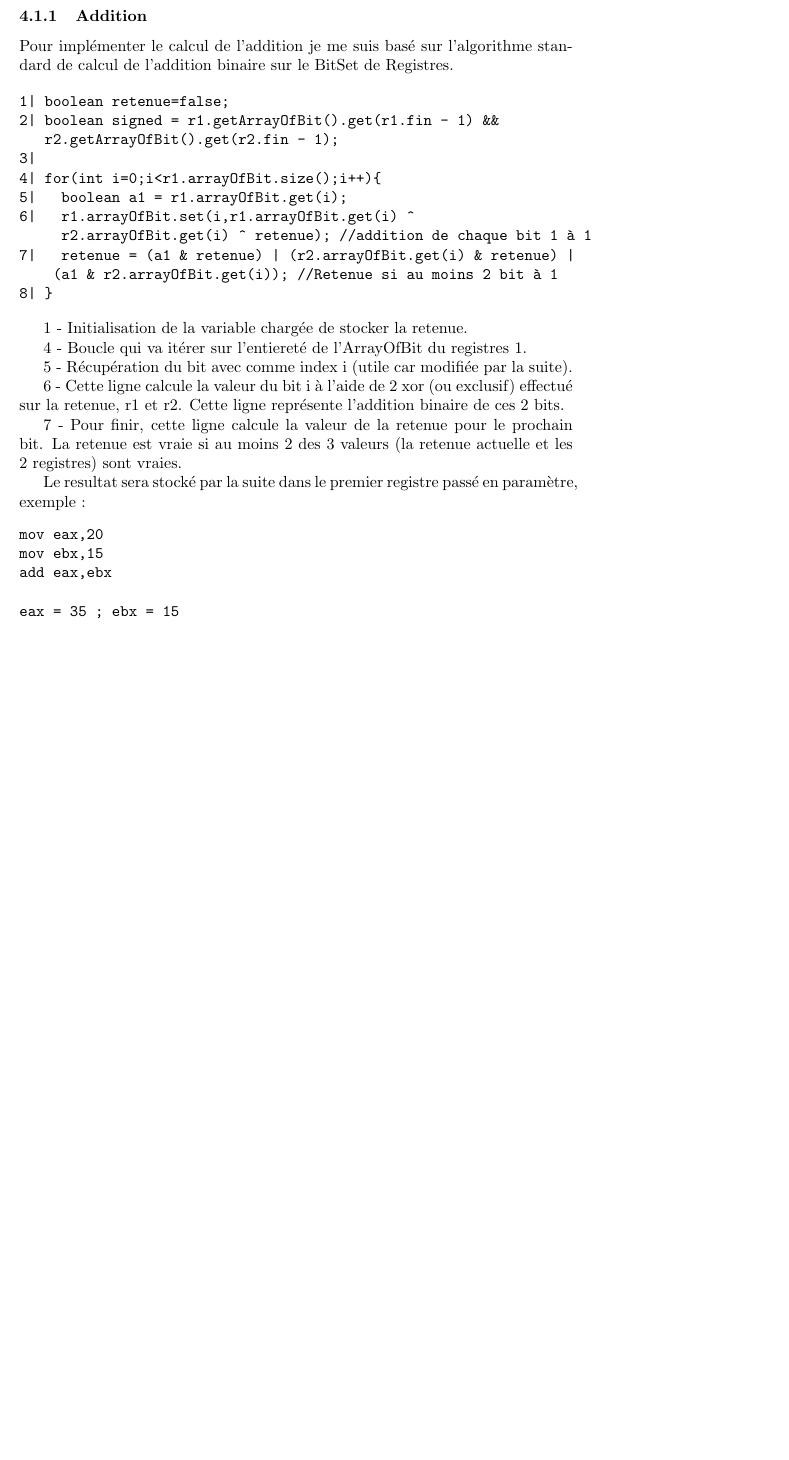
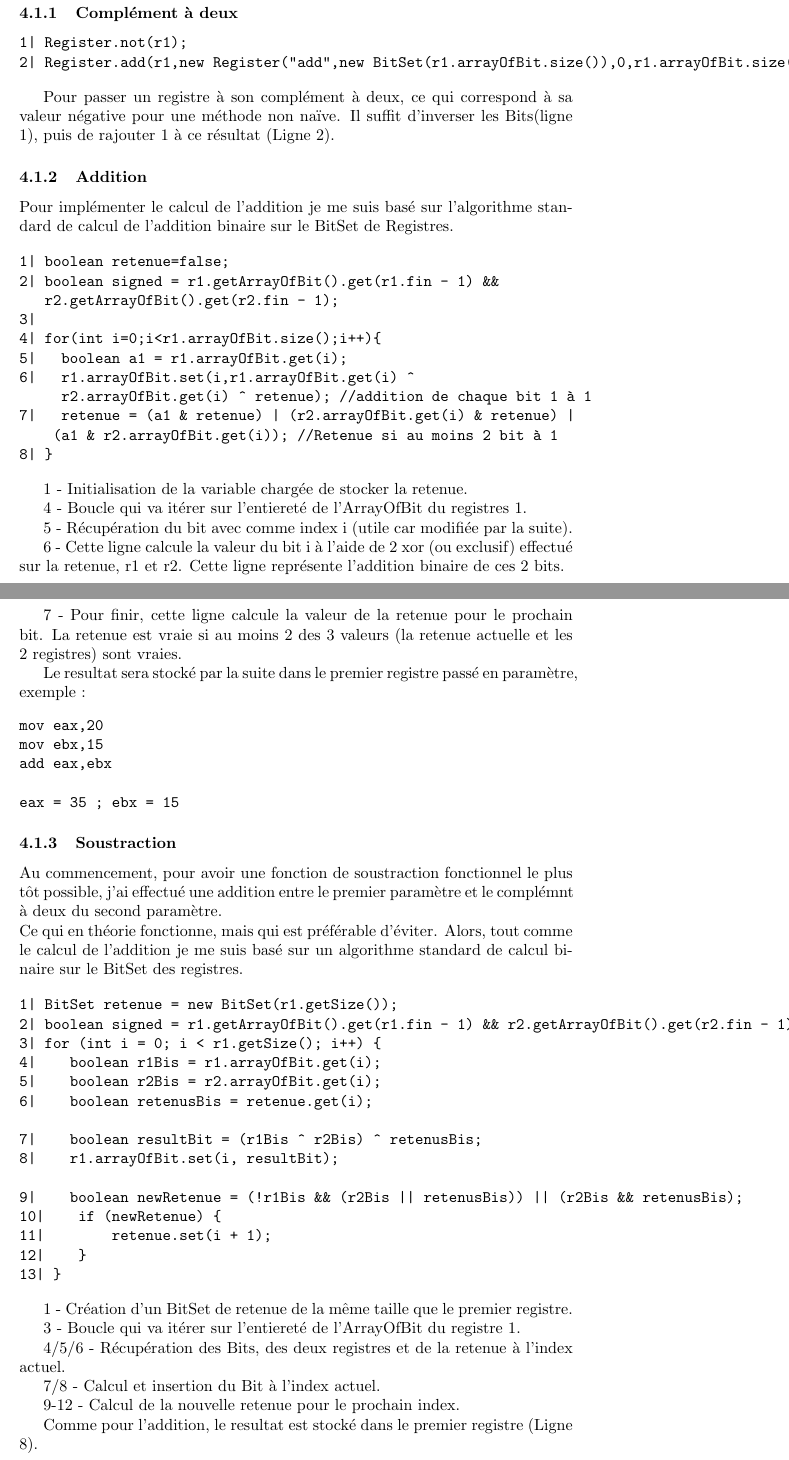
Before and after one commit to lolux76/JavaASM, a LaTeX document (JavaX86/rapport.tex): part of page 6 of 9 before the commit and two parts of pages 5 and 6 of 9 after it, the two joined at a grey line, cut at the place of the change, the shorter picture padded with empty space. Compiled offline with pdfLaTeX.

Commit message:
Fioouuuuuuuu, ça en fait de la nouveauté

```diff
--- a/JavaX86/rapport.tex
+++ b/JavaX86/rapport.tex
@@ -125,7 +125,15 @@ mov permet l'enregistrement d'une valeur entière dans un registre.
 \\
 \includegraphics[width=0.5\textwidth]{img/mov.png}
 
-\newpage
+\subsubsection{Complément à deux}
+
+\begin{verbatim}
+1| Register.not(r1);
+2| Register.add(r1,new Register("add",new BitSet(r1.arrayOfBit.size()),0,r1.arrayOfBit.size(),1));
+\end{verbatim}
+
+Pour passer un registre à son complément à deux, ce qui correspond à sa valeur négative pour une méthode non naïve. Il suffit d'inverser les Bits(ligne 1), puis de rajouter 1 à ce résultat (Ligne 2).
+
 \subsubsection{Addition}
 Pour implémenter le calcul de l'addition je me suis basé sur l'algorithme standard de calcul de l'addition binaire sur le BitSet de Registres.
 
@@ -163,6 +171,41 @@ add eax,ebx
 
 eax = 35 ; ebx = 15
 \end{verbatim}
+
+\subsubsection{Soustraction}
+Au commencement, pour avoir une fonction de soustraction fonctionnel le plus tôt possible, j'ai effectué une addition entre le premier paramètre et le complémnt à deux du second paramètre.\\
+Ce qui en théorie fonctionne, mais qui est préférable d'éviter.
+Alors, tout comme le calcul de l'addition je me suis basé sur un algorithme standard de calcul binaire sur le BitSet des registres.
+
+\begin{verbatim}
+1| BitSet retenue = new BitSet(r1.getSize());
+2| boolean signed = r1.getArrayOfBit().get(r1.fin - 1) && r2.getArrayOfBit().get(r2.fin - 1);
+3| for (int i = 0; i < r1.getSize(); i++) {
+4|    boolean r1Bis = r1.arrayOfBit.get(i);
+5|    boolean r2Bis = r2.arrayOfBit.get(i);
+6|    boolean retenusBis = retenue.get(i);
+
+7|    boolean resultBit = (r1Bis ^ r2Bis) ^ retenusBis;
+8|    r1.arrayOfBit.set(i, resultBit);
+
+9|    boolean newRetenue = (!r1Bis && (r2Bis || retenusBis)) || (r2Bis && retenusBis);
+10|    if (newRetenue) {
+11|        retenue.set(i + 1);
+12|    }
+13| }
+\end{verbatim}
+
+1 - Création d'un BitSet de retenue de la même taille que le premier registre.
+
+3 - Boucle qui va itérer sur l'entiereté de l'ArrayOfBit du registre 1.
+
+4/5/6 - Récupération des Bits, des deux registres et de la retenue à l'index actuel.
+
+7/8 - Calcul et insertion du Bit à l'index actuel.
+
+9-12 - Calcul de la nouvelle retenue pour le prochain index.
+
+Comme pour l'addition, le resultat est stocké dans le premier registre (Ligne 8).
 
 \newpage
 \subsection{shl}
```
Also changed, not shown: 1 other file.
